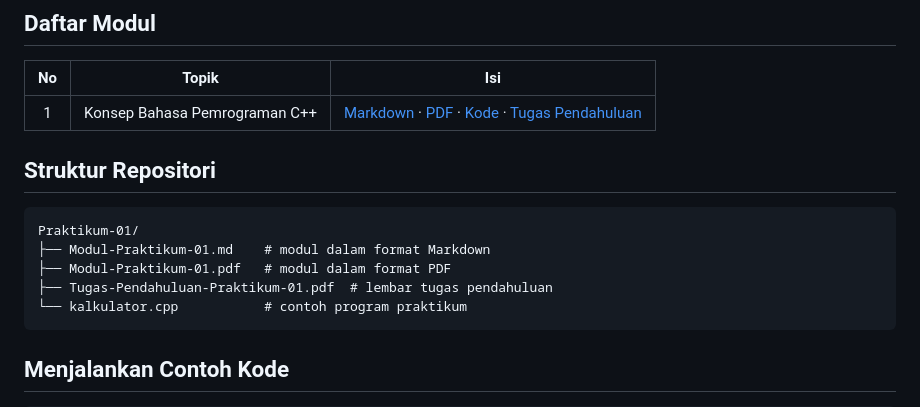
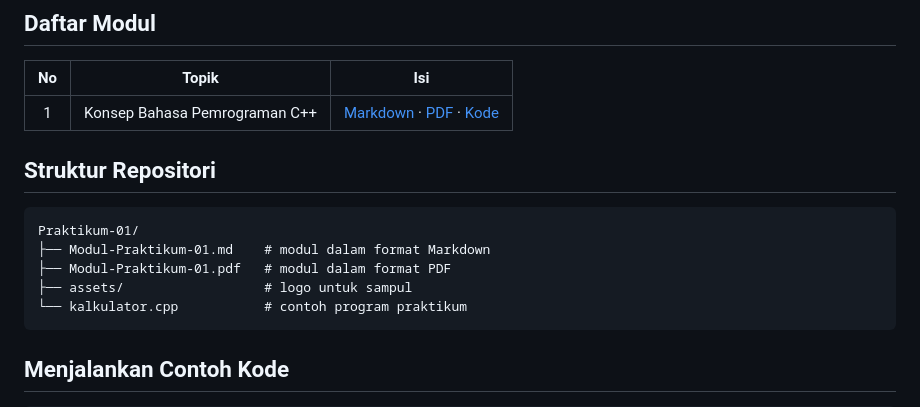
Before and after one commit to arilix/Struktur-Data-PTK-1, a Markdown page: README.md, the part around the change. Drawn GitHub-style.

Commit message:
Tambah sampul, daftar isi, dan daftar pustaka pada modul Praktikum 1; gabungkan tugas pendahuluan ke modul

````diff
--- a/README.md
+++ b/README.md
@@ -6,7 +6,7 @@ Modul praktikum **Algoritma dan Struktur Data** menggunakan bahasa C++.
 
 | No | Topik | Isi |
 |:--:|-------|-----|
-| 1 | Konsep Bahasa Pemrograman C++ | [Markdown](Praktikum-01/Modul-Praktikum-01.md) · [PDF](Praktikum-01/Modul-Praktikum-01.pdf) · [Kode](Praktikum-01/kalkulator.cpp) · [Tugas Pendahuluan](Praktikum-01/Tugas-Pendahuluan-Praktikum-01.pdf) |
+| 1 | Konsep Bahasa Pemrograman C++ | [Markdown](Praktikum-01/Modul-Praktikum-01.md) · [PDF](Praktikum-01/Modul-Praktikum-01.pdf) · [Kode](Praktikum-01/kalkulator.cpp) |
 
 ## Struktur Repositori
 
@@ -14,7 +14,7 @@ Modul praktikum **Algoritma dan Struktur Data** menggunakan bahasa C++.
 Praktikum-01/
 ├── Modul-Praktikum-01.md    # modul dalam format Markdown
 ├── Modul-Praktikum-01.pdf   # modul dalam format PDF
-├── Tugas-Pendahuluan-Praktikum-01.pdf  # lembar tugas pendahuluan
+├── assets/                  # logo untuk sampul
 └── kalkulator.cpp           # contoh program praktikum
 ```
 
````
Also changed, not shown: Praktikum-01/Modul-Praktikum-01.md (+38 -0 lines), Praktikum-01/assets/logo-telkom-university.png (added), 2 other files.
